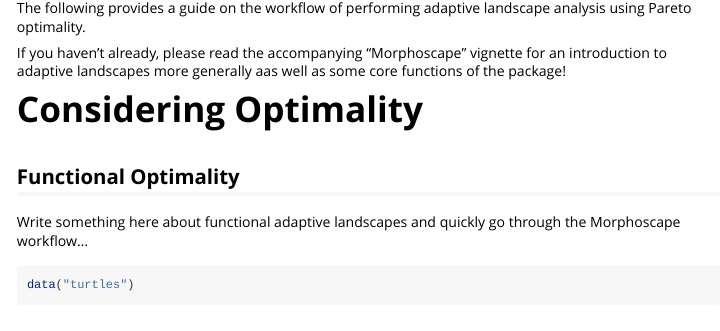
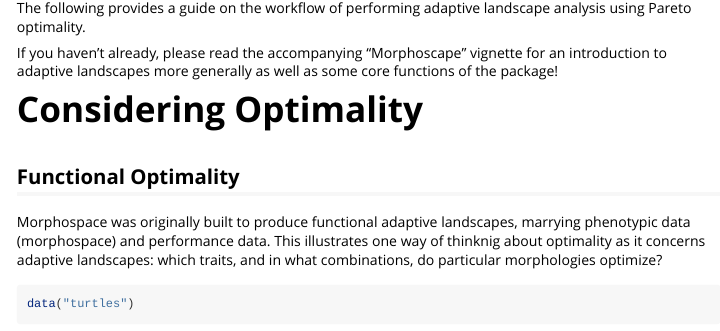
Before and after one commit to blakedickson/Morphoscape, an R Markdown document (vignettes/Pareto.rmd): the page in a window 1100 px wide, from 280 px down. Rendered offline with R 4.5, knitr and Pandoc, with nearby package versions; some code elsewhere in the file could not run offline.

Commit message:
Vignette Edit
Minor change to Pareto front vignette.

````diff
--- a/vignettes/Pareto.rmd
+++ b/vignettes/Pareto.rmd
@@ -28,12 +28,12 @@ data(turtles)
 
 The following provides a guide on the workflow of performing adaptive landscape analysis using Pareto optimality.
 
-If you haven't already, please read the accompanying "Morphoscape" vignette for an introduction to adaptive landscapes more generally aas well as some core functions of the package!
+If you haven't already, please read the accompanying "Morphoscape" vignette for an introduction to adaptive landscapes more generally as well as some core functions of the package!
 
 # Considering Optimality
 ## Functional Optimality
 
-Write something here about functional adaptive landscapes and quickly go through the Morphoscape workflow...
+Morphospace was originally built to produce functional adaptive landscapes, marrying phenotypic data (morphospace) and performance data. This illustrates one way of thinknig about optimality as it concerns adaptive landscapes: which traits, and in what combinations, do particular morphologies optimize?
 
 ```{r}
 data("turtles")
````
